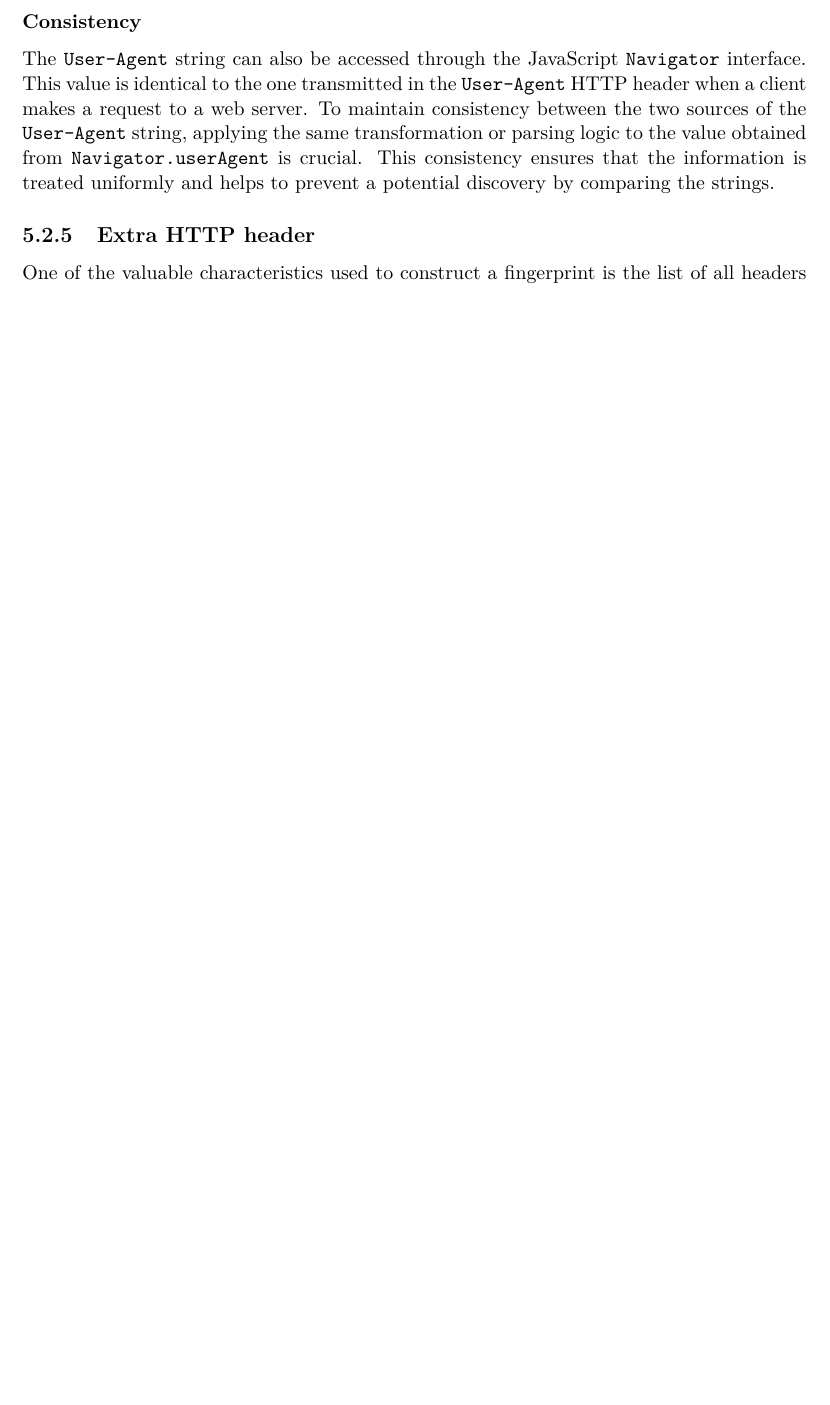
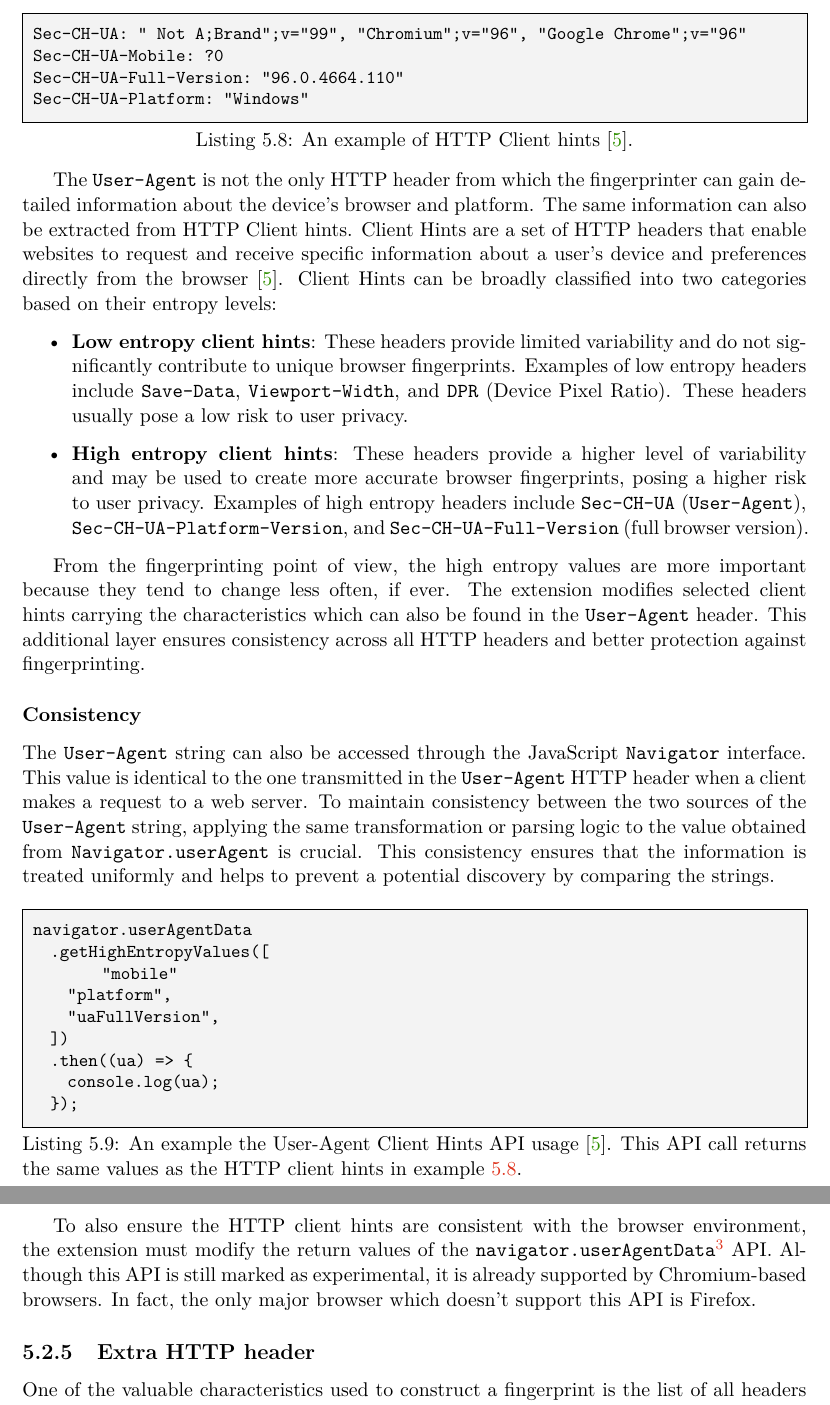
Before and after one commit to jozefhruska/DP, a LaTeX thesis (thesis/projekt.tex, which reads thesis/projekt-01-kapitoly-chapters-en.tex): part of page 27 of 36 before the commit and two parts of pages 27 and 28 of 37 after it, the two joined at a grey line, cut at the place of the change, the shorter picture padded with empty space. Compiled offline with pdfLaTeX.

Commit message:
feat(thesis): client hints design

```diff
--- a/thesis/projekt-01-kapitoly-chapters-en.tex
+++ b/thesis/projekt-01-kapitoly-chapters-en.tex
@@ -531,9 +531,47 @@ Based on the observation that some software versions in the \texttt{User-Agent}
 
 The protection cannot apply changes at random, as this could introduce invalid version numbers that have yet to be released. Invalid version numbers could be used by the fingerprinting application to discover an attempt at fingerprint manipulation. Instead, the extension keeps a list of previously released versions gathered from the changelog\footnote{Software products typically maintain a list of published versions. For example, the changelog of Chrome is available at \url{https://chromereleases.googleblog.com/search/label/Stable\%20updates.]}} of the specific software product. The algorithm then randomly selects a suitable version that only differs in the \textbf{PATCH} segment and should have the same functionality as the original version.
 
+\bigbreak
+
+\begin{lstlisting}[caption={An example of HTTP Client hints \cite{MDN}.}, label={Listing:HTTPClientHintsExample}]
+Sec-CH-UA: " Not A;Brand";v="99", "Chromium";v="96", "Google Chrome";v="96"
+Sec-CH-UA-Mobile: ?0
+Sec-CH-UA-Full-Version: "96.0.4664.110"
+Sec-CH-UA-Platform: "Windows"
+\end{lstlisting}
+
+\medbreak
+
+The \texttt{User-Agent} is not the only HTTP header from which the fingerprinter can gain detailed information about the device's browser and platform. The same information can also be extracted from HTTP Client hints. Client Hints are a set of HTTP headers that enable websites to request and receive specific information about a user's device and preferences directly from the browser \cite{MDN}. Client Hints can be broadly classified into two categories based on their entropy levels:
+
+\begin{itemize}
+	\item \textbf{Low entropy client hints}: These headers provide limited variability and do not significantly contribute to unique browser fingerprints. Examples of low entropy headers include \texttt{Save-Data}, \texttt{Viewport-Width}, and \texttt{DPR} (Device Pixel Ratio). These headers usually pose a low risk to user privacy.
+	\item \textbf{High entropy client hints}: These headers provide a higher level of variability and may be used to create more accurate browser fingerprints, posing a higher risk to user privacy. Examples of high entropy headers include \texttt{Sec-CH-UA} (\texttt{User-Agent}), \texttt{Sec-CH-UA-Platform-Version}, and \texttt{Sec-CH-UA-Full-Version} (full browser version).
+\end{itemize}
+
+From the fingerprinting point of view, the high entropy values are more important because they tend to change less often, if ever. The extension modifies selected client hints carrying the characteristics which can also be found in the \texttt{User-Agent} header. This additional layer ensures consistency across all HTTP headers and better protection against fingerprinting.
+
 \subsubsection{Consistency}
 
 The \texttt{User-Agent} string can also be accessed through the JavaScript \texttt{Navigator} interface. This value is identical to the one transmitted in the \texttt{User-Agent} HTTP header when a client makes a request to a web server. To maintain consistency between the two sources of the \texttt{User-Agent} string, applying the same transformation or parsing logic to the value obtained from \texttt{Navigator.userAgent} is crucial. This consistency ensures that the information is treated uniformly and helps to prevent a potential discovery by comparing the strings.
+
+\bigbreak
+
+\begin{lstlisting}[caption={An example the User-Agent Client Hints API usage \cite{MDN}. This API call returns the same values as the HTTP client hints in example \ref{Listing:HTTPClientHintsExample}.}]
+navigator.userAgentData
+  .getHighEntropyValues([
+  	"mobile"
+    "platform",
+    "uaFullVersion",
+  ])
+  .then((ua) => {
+    console.log(ua);
+  });
+\end{lstlisting}
+
+\medbreak
+
+To also ensure the HTTP client hints are consistent with the browser environment, the extension must modify the return values of the \texttt{navigator.userAgentData}\footnote{\url{https://developer.mozilla.org/en-US/docs/Web/API/User-Agent_Client_Hints_API}} API. Although this API is still marked as experimental, it is already supported by Chromium-based browsers. In fact, the only major browser which doesn't support this API is Firefox.
 
 \subsection{Extra HTTP header}
 \label{SubSection:ExtraHTTPHeader}
```
Also changed, not shown: thesis/projekt.pdf, thesis/projekt-01-kapitoly-chapters-en.tex (2 more changed lines).
